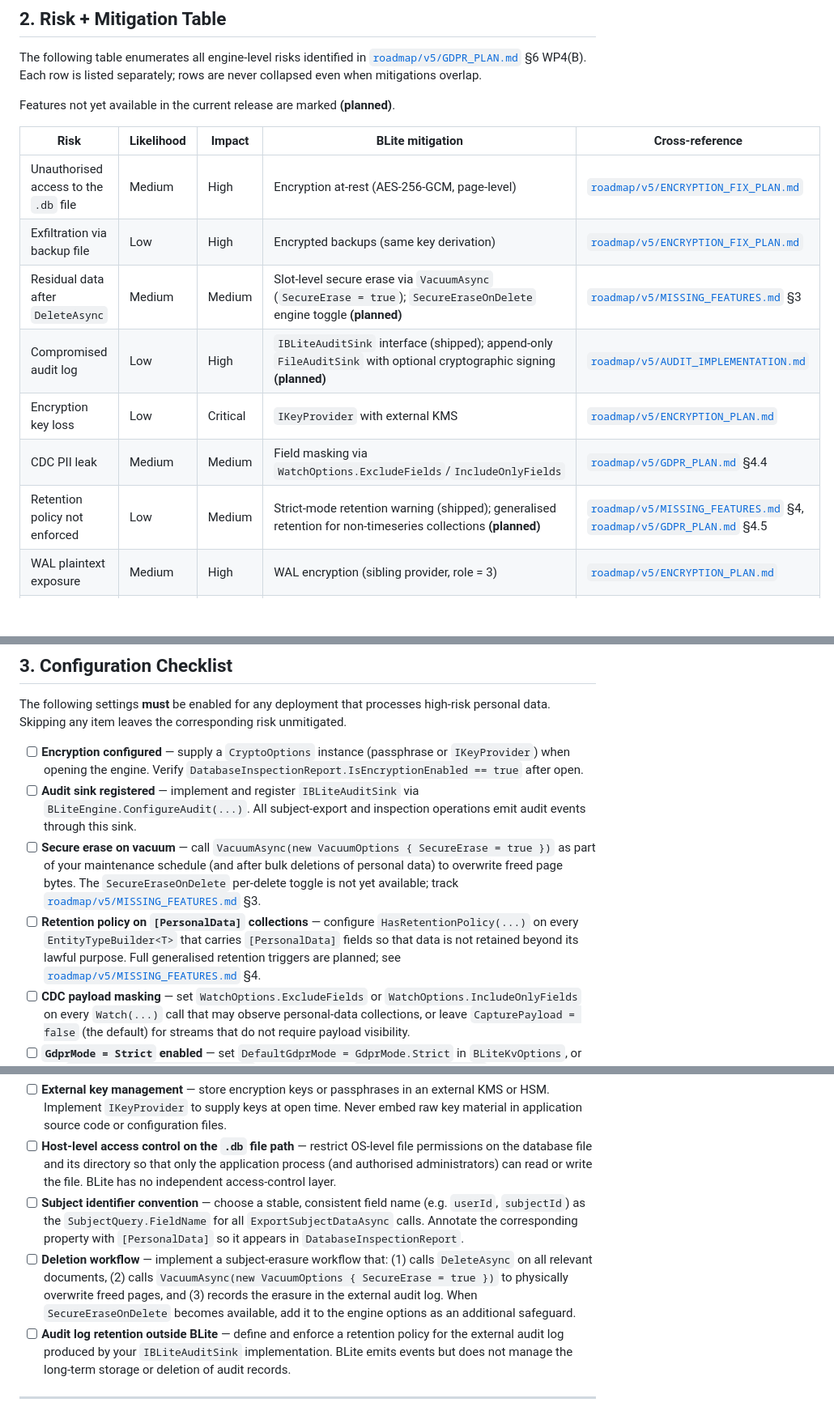
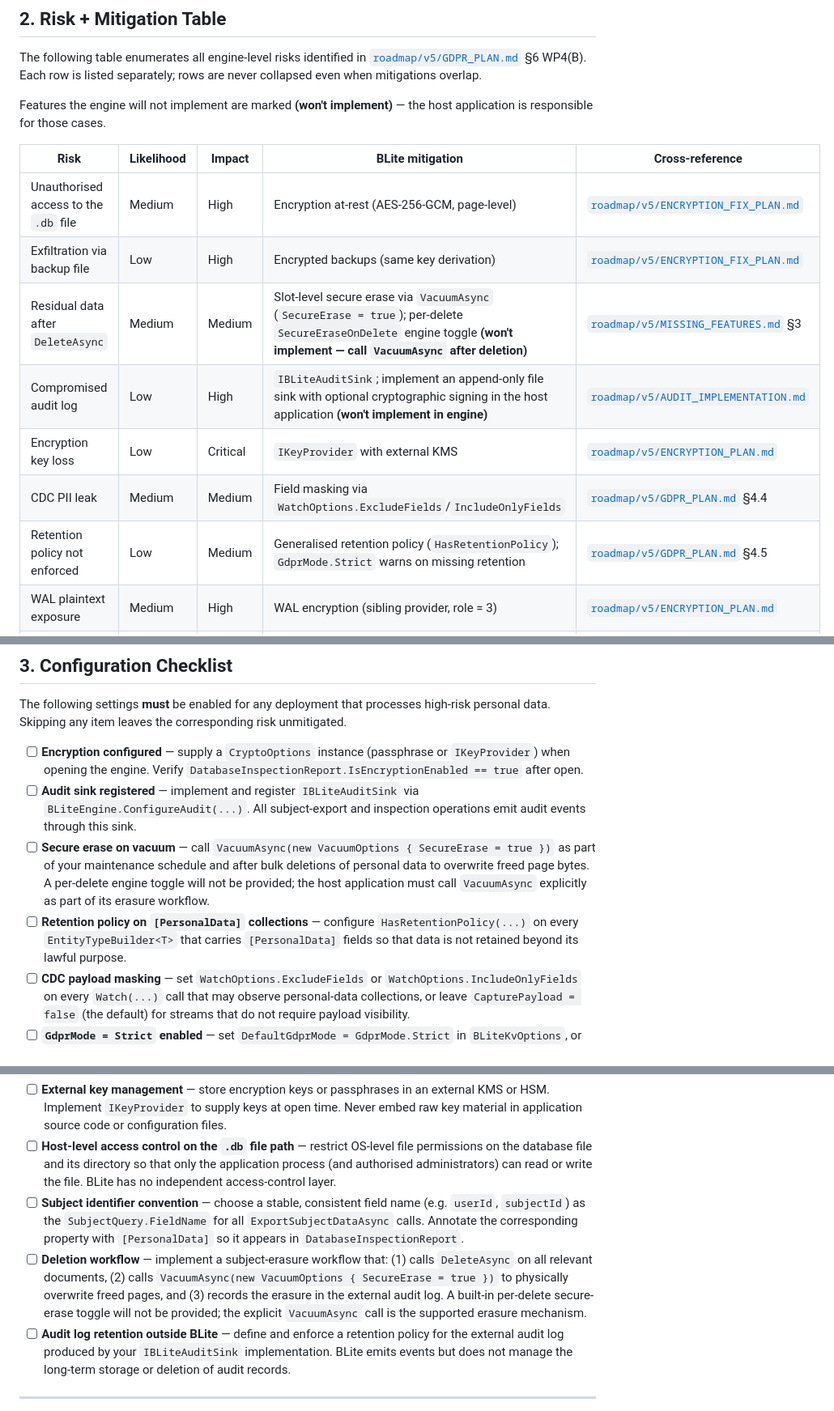
Before and after one commit to EntglDb/BLite, a Markdown page: docs/DPIA_CHECKLIST.md, 3 parts joined by grey strips. Shown at 81% size. Rendered like a GitHub page; blank space fills up the shorter version.

Commit message:
docs: mark unimplemented engine features as won't implement in DPIA
Agent-Logs-Url: https://github.com/EntglDb/BLite/sessions/36b18ab3-07c1-44fb-b17e-b18eb97c1a2d

Co-authored-by: mrdevrobot <12503462+mrdevrobot@users.noreply.github.com>

```diff
--- a/docs/DPIA_CHECKLIST.md
+++ b/docs/DPIA_CHECKLIST.md
@@ -27,17 +27,17 @@ BLite **does not** determine what counts as personal data at runtime, auto-delet
 
 The following table enumerates all engine-level risks identified in [`roadmap/v5/GDPR_PLAN.md`](../roadmap/v5/GDPR_PLAN.md) §6 WP4(B). Each row is listed separately; rows are never collapsed even when mitigations overlap.
 
-Features not yet available in the current release are marked **(planned)**.
+Features the engine will not implement are marked **(won't implement)** — the host application is responsible for those cases.
 
 | Risk | Likelihood | Impact | BLite mitigation | Cross-reference |
 |---|---|---|---|---|
 | Unauthorised access to the `.db` file | Medium | High | Encryption at-rest (AES-256-GCM, page-level) | [`roadmap/v5/ENCRYPTION_FIX_PLAN.md`](../roadmap/v5/ENCRYPTION_FIX_PLAN.md) |
 | Exfiltration via backup file | Low | High | Encrypted backups (same key derivation) | [`roadmap/v5/ENCRYPTION_FIX_PLAN.md`](../roadmap/v5/ENCRYPTION_FIX_PLAN.md) |
-| Residual data after `DeleteAsync` | Medium | Medium | Slot-level secure erase via `VacuumAsync` (`SecureErase = true`); `SecureEraseOnDelete` engine toggle **(planned)** | [`roadmap/v5/MISSING_FEATURES.md`](../roadmap/v5/MISSING_FEATURES.md) §3 |
-| Compromised audit log | Low | High | `IBLiteAuditSink` interface (shipped); append-only `FileAuditSink` with optional cryptographic signing **(planned)** | [`roadmap/v5/AUDIT_IMPLEMENTATION.md`](../roadmap/v5/AUDIT_IMPLEMENTATION.md) |
+| Residual data after `DeleteAsync` | Medium | Medium | Slot-level secure erase via `VacuumAsync` (`SecureErase = true`); per-delete `SecureEraseOnDelete` engine toggle **(won't implement — call `VacuumAsync` after deletion)** | [`roadmap/v5/MISSING_FEATURES.md`](../roadmap/v5/MISSING_FEATURES.md) §3 |
+| Compromised audit log | Low | High | `IBLiteAuditSink`; implement an append-only file sink with optional cryptographic signing in the host application **(won't implement in engine)** | [`roadmap/v5/AUDIT_IMPLEMENTATION.md`](../roadmap/v5/AUDIT_IMPLEMENTATION.md) |
 | Encryption key loss | Low | Critical | `IKeyProvider` with external KMS | [`roadmap/v5/ENCRYPTION_PLAN.md`](../roadmap/v5/ENCRYPTION_PLAN.md) |
 | CDC PII leak | Medium | Medium | Field masking via `WatchOptions.ExcludeFields`/`IncludeOnlyFields` | [`roadmap/v5/GDPR_PLAN.md`](../roadmap/v5/GDPR_PLAN.md) §4.4 |
-| Retention policy not enforced | Low | Medium | Strict-mode retention warning (shipped); generalised retention for non-timeseries collections **(planned)** | [`roadmap/v5/MISSING_FEATURES.md`](../roadmap/v5/MISSING_FEATURES.md) §4, [`roadmap/v5/GDPR_PLAN.md`](../roadmap/v5/GDPR_PLAN.md) §4.5 |
+| Retention policy not enforced | Low | Medium | Generalised retention policy (`HasRetentionPolicy`); `GdprMode.Strict` warns on missing retention | [`roadmap/v5/GDPR_PLAN.md`](../roadmap/v5/GDPR_PLAN.md) §4.5 |
 | WAL plaintext exposure | Medium | High | WAL encryption (sibling provider, role = 3) | [`roadmap/v5/ENCRYPTION_PLAN.md`](../roadmap/v5/ENCRYPTION_PLAN.md) |
 | Subject access request not actionable | Medium | Medium | `ExportSubjectDataAsync` | [`roadmap/v5/GDPR_PLAN.md`](../roadmap/v5/GDPR_PLAN.md) §4.2 |
 | Compliance auditor lacks visibility | Low | Medium | `InspectDatabase` | [`roadmap/v5/GDPR_PLAN.md`](../roadmap/v5/GDPR_PLAN.md) §4.3 |
@@ -51,8 +51,8 @@ The following settings **must** be enabled for any deployment that processes hig
 
 - [ ] **Encryption configured** — supply a `CryptoOptions` instance (passphrase or `IKeyProvider`) when opening the engine. Verify `DatabaseInspectionReport.IsEncryptionEnabled == true` after open.
 - [ ] **Audit sink registered** — implement and register `IBLiteAuditSink` via `BLiteEngine.ConfigureAudit(...)`. All subject-export and inspection operations emit audit events through this sink.
-- [ ] **Secure erase on vacuum** — call `VacuumAsync(new VacuumOptions { SecureErase = true })` as part of your maintenance schedule (and after bulk deletions of personal data) to overwrite freed page bytes. The `SecureEraseOnDelete` per-delete toggle is not yet available; track [`roadmap/v5/MISSING_FEATURES.md`](../roadmap/v5/MISSING_FEATURES.md) §3.
-- [ ] **Retention policy on `[PersonalData]` collections** — configure `HasRetentionPolicy(...)` on every `EntityTypeBuilder<T>` that carries `[PersonalData]` fields so that data is not retained beyond its lawful purpose. Full generalised retention triggers are planned; see [`roadmap/v5/MISSING_FEATURES.md`](../roadmap/v5/MISSING_FEATURES.md) §4.
+- [ ] **Secure erase on vacuum** — call `VacuumAsync(new VacuumOptions { SecureErase = true })` as part of your maintenance schedule and after bulk deletions of personal data to overwrite freed page bytes. A per-delete engine toggle will not be provided; the host application must call `VacuumAsync` explicitly as part of its erasure workflow.
+- [ ] **Retention policy on `[PersonalData]` collections** — configure `HasRetentionPolicy(...)` on every `EntityTypeBuilder<T>` that carries `[PersonalData]` fields so that data is not retained beyond its lawful purpose.
 - [ ] **CDC payload masking** — set `WatchOptions.ExcludeFields` or `WatchOptions.IncludeOnlyFields` on every `Watch(...)` call that may observe personal-data collections, or leave `CapturePayload = false` (the default) for streams that do not require payload visibility.
 - [ ] **`GdprMode = Strict` enabled** — set `DefaultGdprMode = GdprMode.Strict` in `BLiteKvOptions`, or call `.HasGdprMode(GdprMode.Strict)` per collection via `EntityTypeBuilder<T>`. Strict mode validates that encryption, audit, and retention are configured at engine-open time and logs actionable warnings for any gap.
 
@@ -65,7 +65,7 @@ The following responsibilities belong to the **host application** (the data cont
 - [ ] **External key management** — store encryption keys or passphrases in an external KMS or HSM. Implement `IKeyProvider` to supply keys at open time. Never embed raw key material in application source code or configuration files.
 - [ ] **Host-level access control on the `.db` file path** — restrict OS-level file permissions on the database file and its directory so that only the application process (and authorised administrators) can read or write the file. BLite has no independent access-control layer.
 - [ ] **Subject identifier convention** — choose a stable, consistent field name (e.g. `userId`, `subjectId`) as the `SubjectQuery.FieldName` for all `ExportSubjectDataAsync` calls. Annotate the corresponding property with `[PersonalData]` so it appears in `DatabaseInspectionReport`.
-- [ ] **Deletion workflow** — implement a subject-erasure workflow that: (1) calls `DeleteAsync` on all relevant documents, (2) calls `VacuumAsync(new VacuumOptions { SecureErase = true })` to physically overwrite freed pages, and (3) records the erasure in the external audit log. When `SecureEraseOnDelete` becomes available, add it to the engine options as an additional safeguard.
+- [ ] **Deletion workflow** — implement a subject-erasure workflow that: (1) calls `DeleteAsync` on all relevant documents, (2) calls `VacuumAsync(new VacuumOptions { SecureErase = true })` to physically overwrite freed pages, and (3) records the erasure in the external audit log. A built-in per-delete secure-erase toggle will not be provided; the explicit `VacuumAsync` call is the supported erasure mechanism.
 - [ ] **Audit log retention outside BLite** — define and enforce a retention policy for the external audit log produced by your `IBLiteAuditSink` implementation. BLite emits events but does not manage the long-term storage or deletion of audit records.
 
 ---
```
